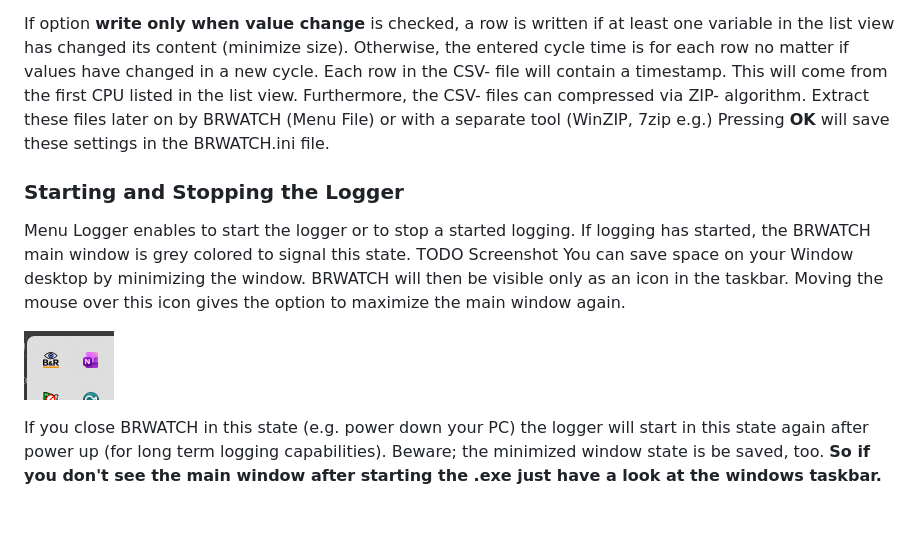
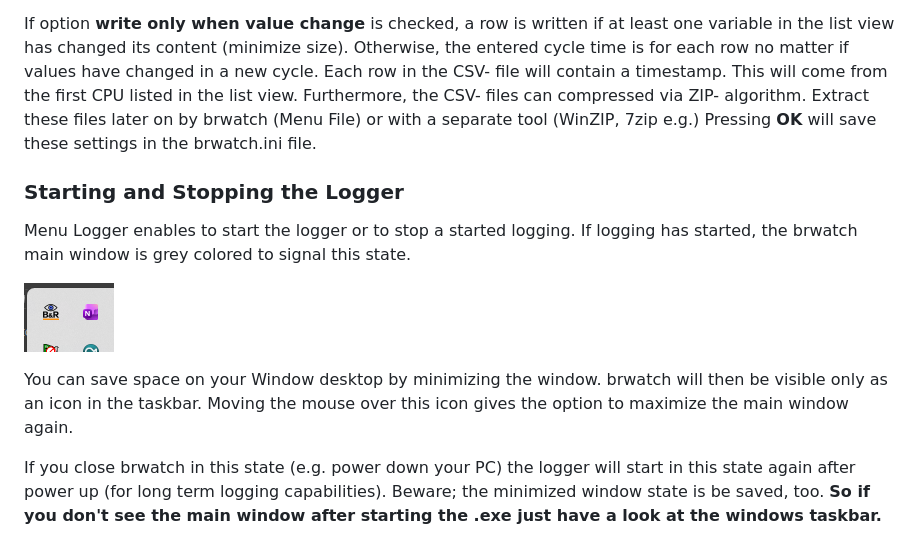
Before and after one commit to hilch/brwatch, a Markdown page: doc/manual.md, the part around one of its changes. Drawn GitHub-style; blank space fills up the shorter version.

Commit message:
Update manual: correct capitalization of 'brwatch' and improve clarity in logging instructions

```diff
--- a/doc/manual.md
+++ b/doc/manual.md
@@ -110,17 +110,18 @@ The CSV- file size can be limited. If the entries exceeds this size, the earlier
 If option **write only when value change** is checked, a row is written if at least one variable in the list view has changed its content (minimize size).
 Otherwise, the entered cycle time is for each row no matter if values have changed in a new cycle.
 Each row in the CSV- file will contain a timestamp. This will come from the first CPU listed in the list view.
-Furthermore, the CSV- files can compressed via ZIP- algorithm. Extract these files later on by BRWATCH (Menu File) or with a separate tool (WinZIP, 7zip e.g.)
-Pressing **OK** will save these settings in the BRWATCH.ini file.
+Furthermore, the CSV- files can compressed via ZIP- algorithm. Extract these files later on by brwatch (Menu File) or with a separate tool (WinZIP, 7zip e.g.)
+Pressing **OK** will save these settings in the brwatch.ini file.
 
 ### Starting and Stopping the Logger
 
-Menu Logger enables to start the logger or to stop a started logging. If logging has started, the BRWATCH main window is grey colored to signal this state.
-TODO Screenshot
-You can save space on your Window desktop by minimizing the window. BRWATCH will then be visible only as an icon in the taskbar. Moving the mouse over this icon gives the option to maximize the main window again.
+Menu Logger enables to start the logger or to stop a started logging. If logging has started, the brwatch main window is grey colored to signal this state.
 
 ![screenshot_taskbar](/doc/screenshot_taskbar.png)
 
-If you close BRWATCH in this state (e.g. power down your PC) the logger will start in this state again after power up (for long term logging capabilities).
+You can save space on your Window desktop by minimizing the window.
+brwatch will then be visible only as an icon in the taskbar. Moving the mouse over this icon gives the option to maximize the main window again.
+
+If you close brwatch in this state (e.g. power down your PC) the logger will start in this state again after power up (for long term logging capabilities).
 Beware; the minimized window state is be saved, too.
 **So if you don't see the main window after starting the .exe just have a look at the windows taskbar.**
```
Also changed, not shown: other parts of doc/manual.md (+3 -3 lines).
